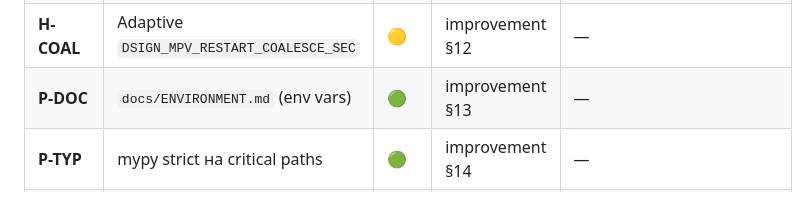
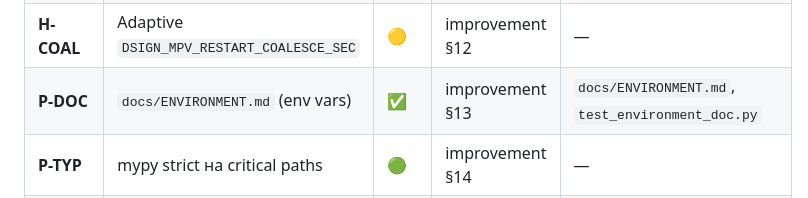
Before and after one commit to kirpodolak/dsign, a Markdown page: docs/dsign_backlog.md, the part around one of its changes. Rendered like a GitHub page.

```diff
--- a/docs/dsign_backlog.md
+++ b/docs/dsign_backlog.md
@@ -102,7 +102,7 @@ flowchart TD
 | **H-REF** | Refactor длинных методов (после тестов) | 🟡 | improvement §10 | T-* |
 | **H-RQ** | Recovery queue вместо `blocking=False` skip | ✅ | improvement §11 | `recovery_queue.py`, `DSIGN_RECOVERY_QUEUE_MAX` |
 | **H-COAL** | Adaptive `DSIGN_MPV_RESTART_COALESCE_SEC` | 🟡 | improvement §12 | — |
-| **P-DOC** | `docs/ENVIRONMENT.md` (env vars) | 🟢 | improvement §13 | — |
+| **P-DOC** | `docs/ENVIRONMENT.md` (env vars) | ✅ | improvement §13 | `docs/ENVIRONMENT.md`, `test_environment_doc.py` |
 | **P-TYP** | mypy strict на critical paths | 🟢 | improvement §14 | — |
 | **P-CFG** | Расширить `Config`, убрать дубли `os.getenv` | 🟢 | improvement §15 | частично ✅ |
 | **P-UI** | Operator dashboard (HTML над `/api/health`) | 🟢 | improvement §17 | частично ✅ health API |
```
Also changed, not shown: other parts of docs/dsign_backlog.md (+1 -1 lines).
